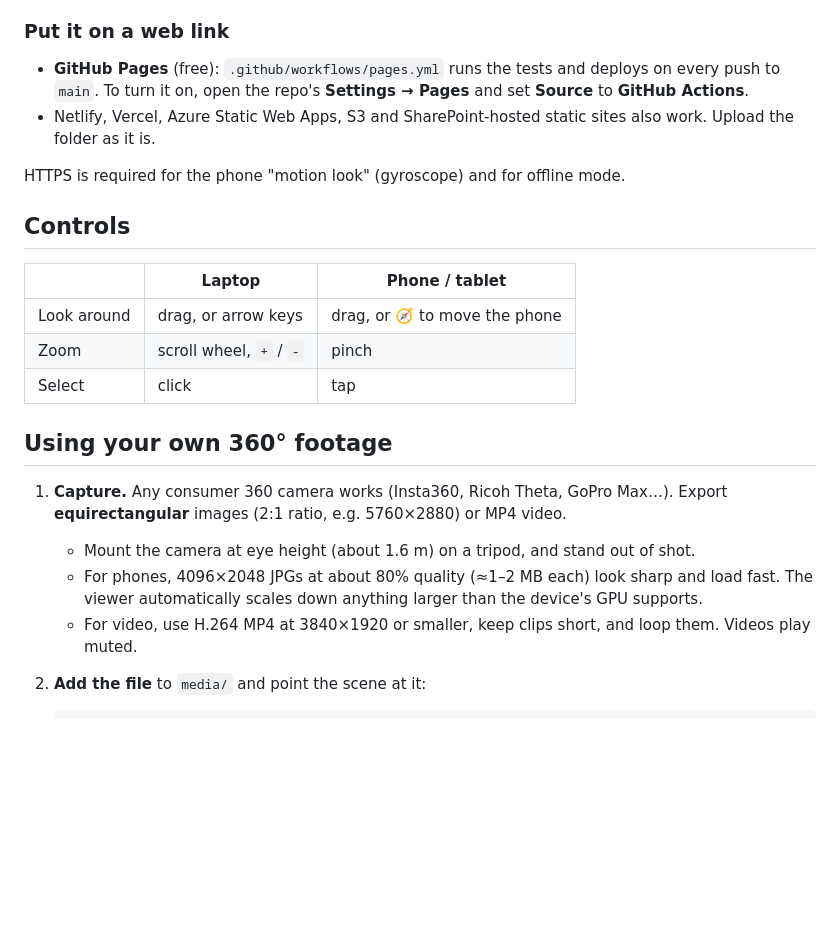
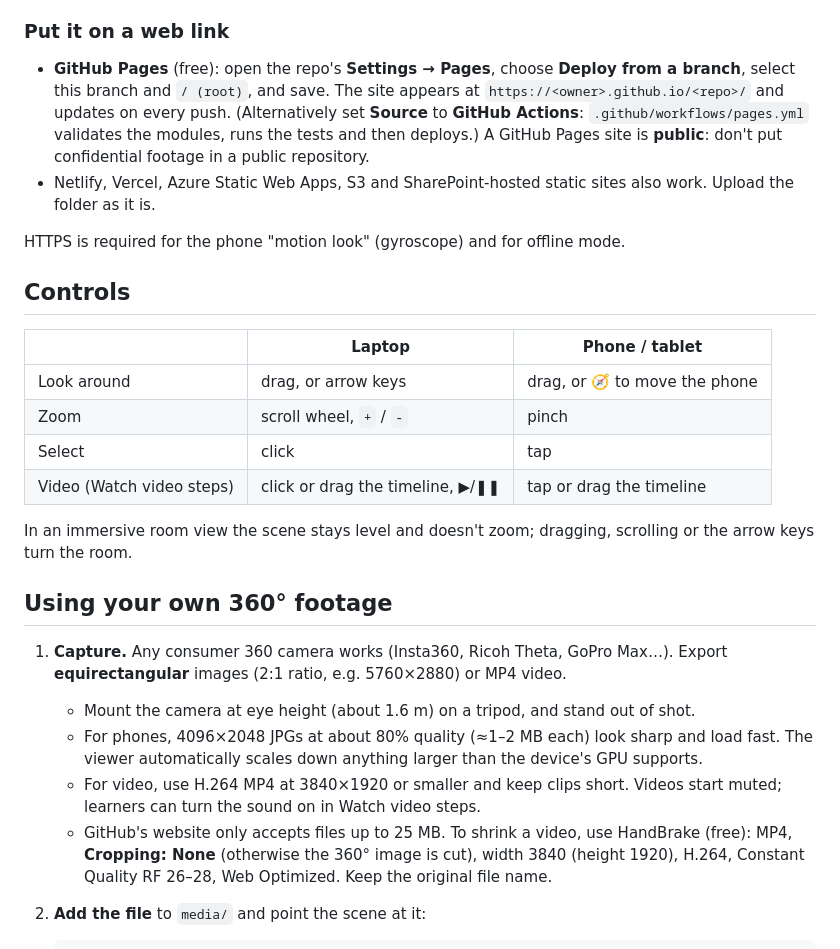
Before and after one commit to Bobin555/HQscale, a Markdown page: README.md, the part around one of its changes. Drawn GitHub-style; blank space fills up the shorter version.

````diff
--- a/README.md
+++ b/README.md
@@ -32,8 +37,10 @@ footage exists:
 
 ### Put it on a web link
 
-- **GitHub Pages** (free): `.github/workflows/pages.yml` runs the tests and deploys on every push to `main`.
-  To turn it on, open the repo's **Settings → Pages** and set **Source** to **GitHub Actions**.
+- **GitHub Pages** (free): open the repo's **Settings → Pages**, choose **Deploy from a branch**, select this branch
+  and `/ (root)`, and save. The site appears at `https://<owner>.github.io/<repo>/` and updates on every push.
+  (Alternatively set **Source** to **GitHub Actions**: `.github/workflows/pages.yml` validates the modules, runs the
+  tests and then deploys.) A GitHub Pages site is **public**: don't put confidential footage in a public repository.
 - Netlify, Vercel, Azure Static Web Apps, S3 and SharePoint-hosted static sites also work. Upload the folder as it is.
 
 HTTPS is required for the phone "motion look" (gyroscope) and for offline mode.
@@ -45,6 +52,9 @@ HTTPS is required for the phone "motion look" (gyroscope) and for offline mode.
 | Look around | drag, or arrow keys | drag, or 🧭 to move the phone |
 | Zoom | scroll wheel, `+` / `-` | pinch |
 | Select | click | tap |
+| Video (Watch video steps) | click or drag the timeline, ▶/❚❚ | tap or drag the timeline |
+
+In an immersive room view the scene stays level and doesn't zoom; dragging, scrolling or the arrow keys turn the room.
 
 ## Using your own 360° footage
 
@@ -53,7 +63,11 @@ HTTPS is required for the phone "motion look" (gyroscope) and for offline mode.
    - Mount the camera at eye height (about 1.6 m) on a tripod, and stand out of shot.
    - For phones, 4096×2048 JPGs at about 80% quality (≈1–2 MB each) look sharp and load fast. The viewer
      automatically scales down anything larger than the device's GPU supports.
-   - For video, use H.264 MP4 at 3840×1920 or smaller, keep clips short, and loop them. Videos play muted.
+   - For video, use H.264 MP4 at 3840×1920 or smaller and keep clips short. Videos start muted; learners can turn
+     the sound on in Watch video steps.
+   - GitHub's website only accepts files up to 25 MB. To shrink a video, use HandBrake (free): MP4, **Cropping: None**
+     (otherwise the 360° image is cut), width 3840 (height 1920), H.264, Constant Quality RF 26–28, Web Optimized.
+     Keep the original file name.
 2. **Add the file** to `media/` and point the scene at it:
    ```json
    "reception": {
````
Also changed, not shown: other parts of README.md (+82 -19 lines).
